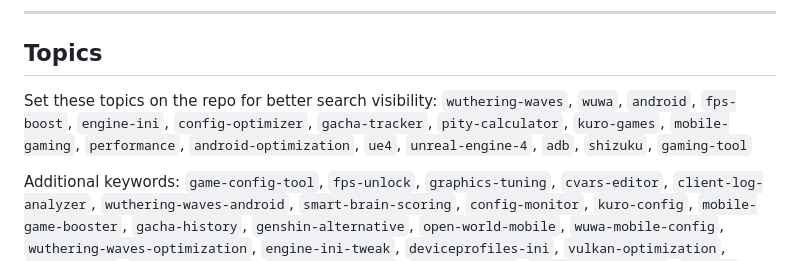
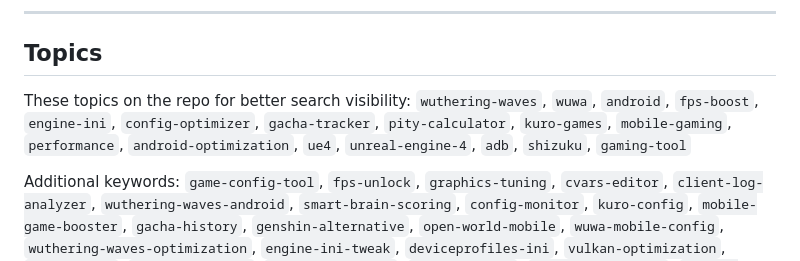
Before and after one commit to B3rr7/WuWa-Config-Android, a Markdown page: README.md, the part around the change. Drawn GitHub-style.

Commit message:
Fix formatting in README topics section

```diff
--- a/README.md
+++ b/README.md
@@ -311,7 +311,7 @@ app/
 
 ## Topics
 
-Set these topics on the repo for better search visibility: `wuthering-waves`, `wuwa`, `android`, `fps-boost`, `engine-ini`, `config-optimizer`, `gacha-tracker`, `pity-calculator`, `kuro-games`, `mobile-gaming`, `performance`, `android-optimization`, `ue4`, `unreal-engine-4`, `adb`, `shizuku`, `gaming-tool`
+These topics on the repo for better search visibility: `wuthering-waves`, `wuwa`, `android`, `fps-boost`, `engine-ini`, `config-optimizer`, `gacha-tracker`, `pity-calculator`, `kuro-games`, `mobile-gaming`, `performance`, `android-optimization`, `ue4`, `unreal-engine-4`, `adb`, `shizuku`, `gaming-tool`
 
 Additional keywords: `game-config-tool`, `fps-unlock`, `graphics-tuning`, `cvars-editor`, `client-log-analyzer`, `wuthering-waves-android`, `smart-brain-scoring`, `config-monitor`, `kuro-config`, `mobile-game-booster`, `gacha-history`, `genshin-alternative`, `open-world-mobile`, `wuwa-mobile-config`, `wuthering-waves-optimization`, `engine-ini-tweak`, `deviceprofiles-ini`, `vulkan-optimization`, `thermal-fix`, `low-end-booster`, `auto-tune-wizard`, `fps-benchmark`, `snapdragon-gaming`, `adreno-tuning`, `mali-gpu-config`, `shizuku-tool`, `adb-config-deploy`, `kuro-monitor-hash`, `cvar-database`
 
```
